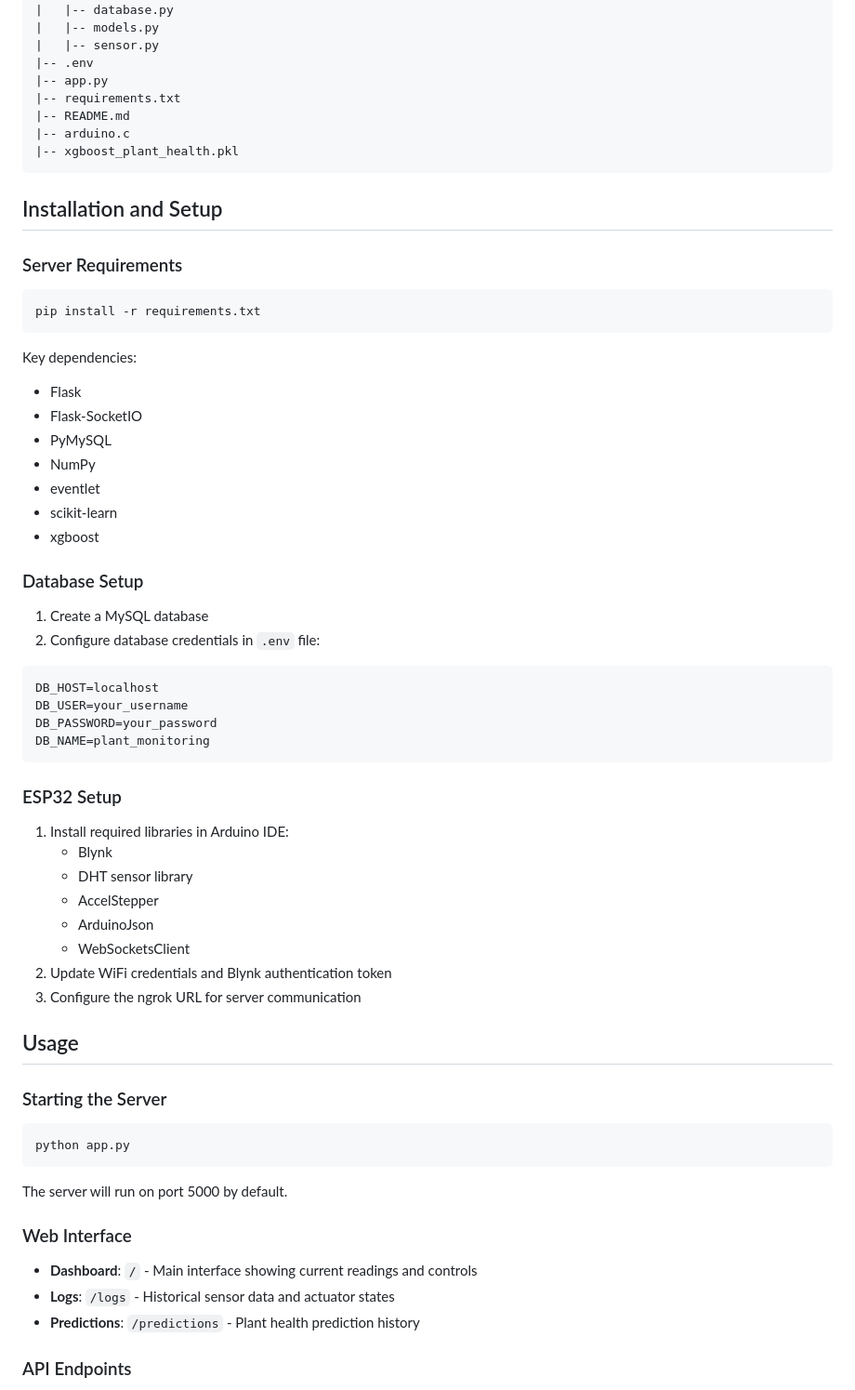
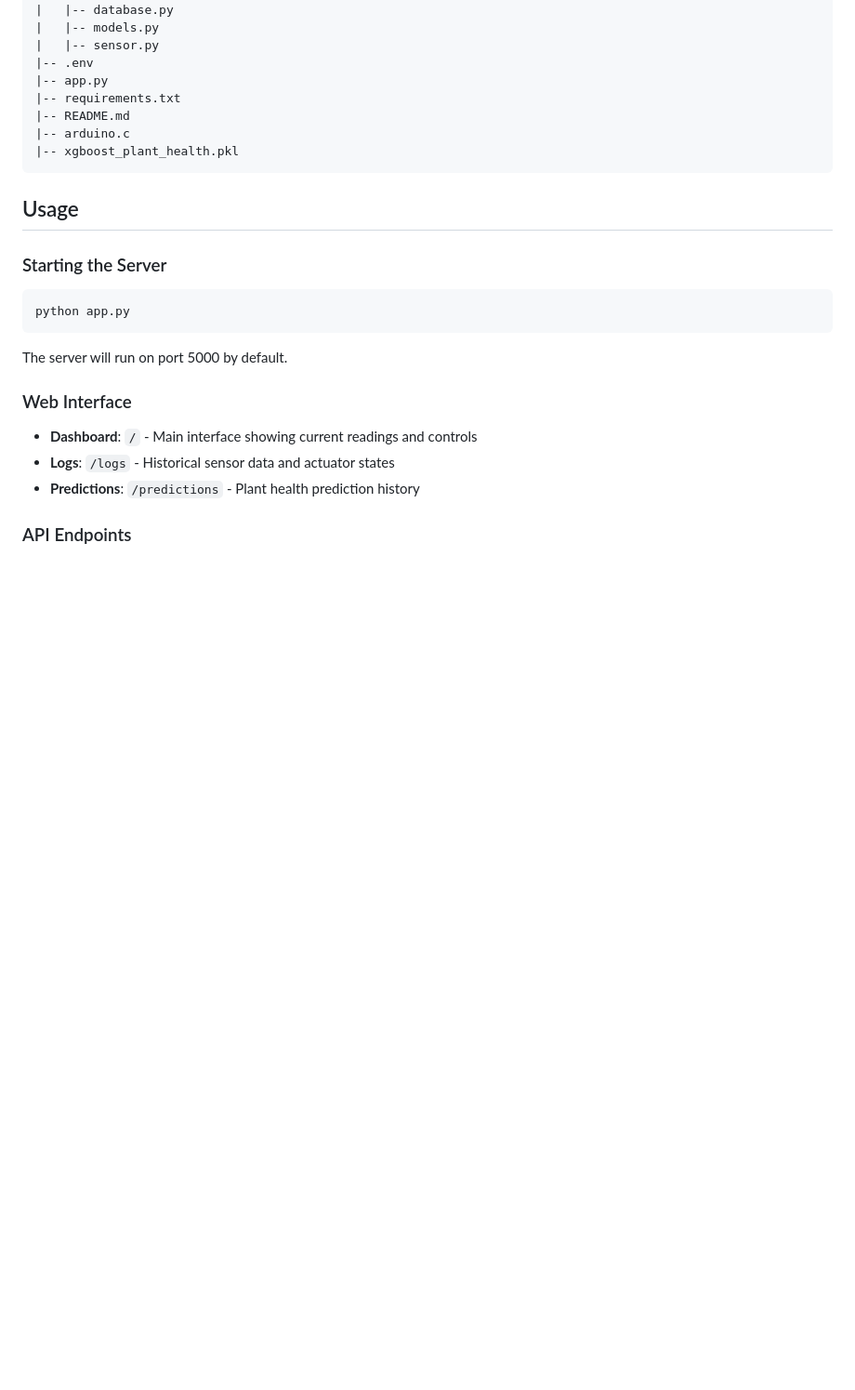
Before and after one commit to raneshrk02/smart-plant-monitoring, a Markdown page: README.md, the part around the change printed below. Shown: that part at 93% size. Drawn GitHub-style; blank space fills up the shorter version.

````diff
--- a/README.md
+++ b/README.md
@@ -63,42 +63,6 @@ web_server_plant_monitoring/
 |-- xgboost_plant_health.pkl
 ```
 
-## Installation and Setup
-
-### Server Requirements
-```
-pip install -r requirements.txt
-```
-
-Key dependencies:
-- Flask
-- Flask-SocketIO
-- PyMySQL
-- NumPy
-- eventlet
-- scikit-learn
-- xgboost
-
-### Database Setup
-1. Create a MySQL database
-2. Configure database credentials in `.env` file:
-```
-DB_HOST=localhost
-DB_USER=your_username
-DB_PASSWORD=your_password
-DB_NAME=plant_monitoring
-```
-
-### ESP32 Setup
-1. Install required libraries in Arduino IDE:
-   - Blynk
-   - DHT sensor library
-   - AccelStepper
-   - ArduinoJson
-   - WebSocketsClient
-2. Update WiFi credentials and Blynk authentication token
-3. Configure the ngrok URL for server communication
-
 ## Usage
 
 ### Starting the Server
````
Also changed, not shown: other parts of README.md (+0 -14 lines).
